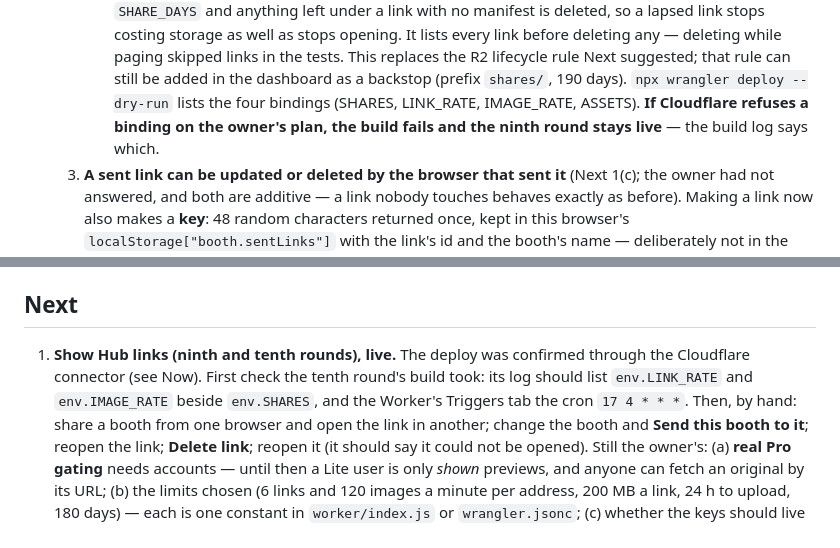
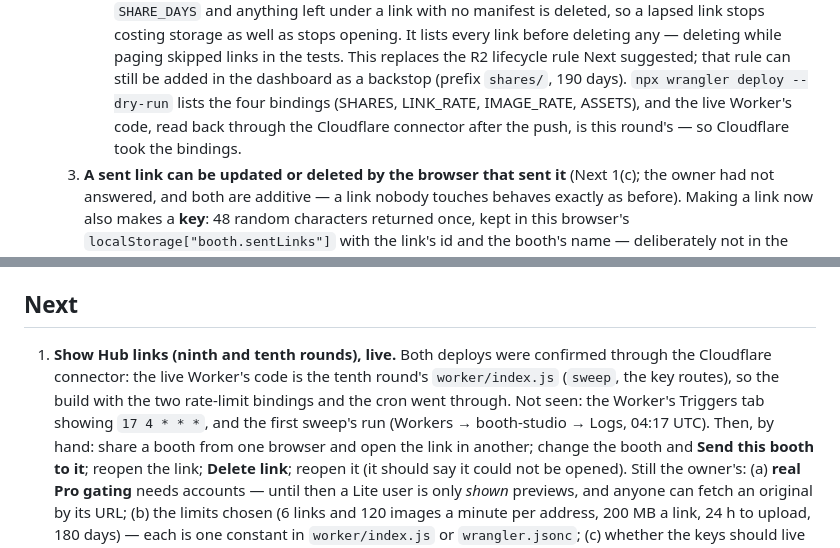
Before and after one commit to yitzhach/booth-studio, a Markdown page: HANDOFF.md, 2 parts joined by grey strips. Rendered like a GitHub page.

Commit message:
Handoff: the tenth round's Worker is confirmed live
Co-Authored-By: Claude Opus 5.5 <noreply@anthropic.com>
Claude-Session: https://claude.ai/code/session_01KxBQGnULcbp2Bbj6cRxzx7

```diff
--- a/HANDOFF.md
+++ b/HANDOFF.md
@@ -105,9 +105,9 @@ Extend it; do not rebuild it.
        replaces the R2 lifecycle rule Next suggested; that rule can still be
        added in the dashboard as a backstop (prefix `shares/`, 190 days).
      `npx wrangler deploy --dry-run` lists the four bindings (SHARES,
-     LINK_RATE, IMAGE_RATE, ASSETS). **If Cloudflare refuses a binding on
-     the owner's plan, the build fails and the ninth round stays live** —
-     the build log says which.
+     LINK_RATE, IMAGE_RATE, ASSETS), and the live Worker's code, read back
+     through the Cloudflare connector after the push, is this round's — so
+     Cloudflare took the bindings.
   3. **A sent link can be updated or deleted by the browser that sent it**
      (Next 1(c); the owner had not answered, and both are additive — a link
      nobody touches behaves exactly as before). Making a link now also makes
@@ -1639,11 +1639,12 @@ Extend it; do not rebuild it.
 
 ## Next
 
-1. **Show Hub links (ninth and tenth rounds), live.** The deploy was
-   confirmed through the Cloudflare connector (see Now). First check the
-   tenth round's build took: its log should list `env.LINK_RATE` and
-   `env.IMAGE_RATE` beside `env.SHARES`, and the Worker's Triggers tab the
-   cron `17 4 * * *`. Then, by hand: share a booth from one browser and
+1. **Show Hub links (ninth and tenth rounds), live.** Both deploys were
+   confirmed through the Cloudflare connector: the live Worker's code is the
+   tenth round's `worker/index.js` (`sweep`, the key routes), so the build
+   with the two rate-limit bindings and the cron went through. Not seen: the
+   Worker's Triggers tab showing `17 4 * * *`, and the first sweep's run
+   (Workers → booth-studio → Logs, 04:17 UTC). Then, by hand: share a booth from one browser and
    open the link in another; change the booth and **Send this booth to it**;
    reopen the link; **Delete link**; reopen it (it should say it could not
    be opened). Still the owner's:
```
